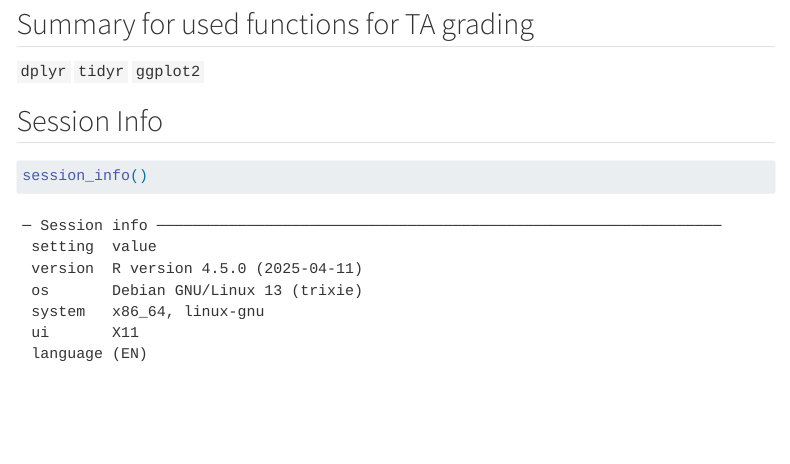
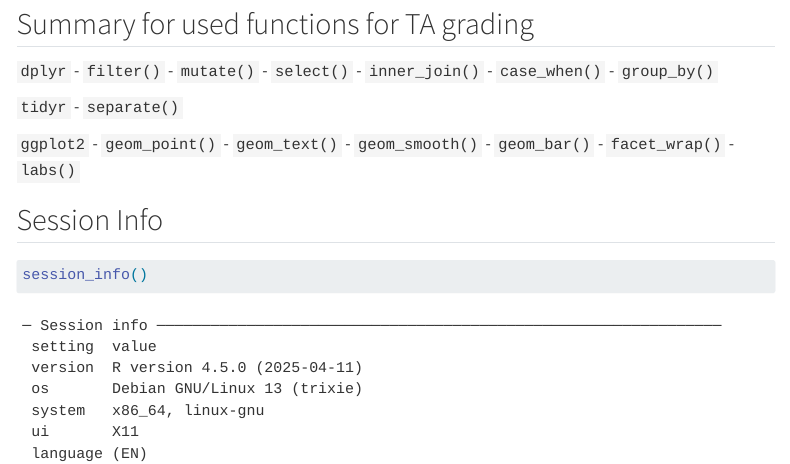
Before and after one commit to loyuchang/biostat777-intro-Lo-Yu-Chang, a Quarto document (analysis.qmd): the page in a window 1100 px wide, from 5550 px down. Rendered offline with R 4.5, knitr and Pandoc in place of Quarto, with nearby package versions; some code elsewhere in the file could not run offline; menus at the side of the page are left out; long lines of code are wrapped.

Commit message:
Adding function summary

````diff
--- a/analysis.qmd
+++ b/analysis.qmd
@@ -163,8 +163,23 @@ summary(model)
 
 ## Summary for used functions for TA grading
 `dplyr`
+- `filter()`
+- `mutate()`
+- `select()`
+- `inner_join()`
+- `case_when()`
+- `group_by()`
+
 `tidyr`
+- `separate()`
+
 `ggplot2`
+- `geom_point()`
+- `geom_text()`
+- `geom_smooth()`
+- `geom_bar()`
+- `facet_wrap()`
+- `labs()`
 
 ## Session Info
 ```{r}
````
